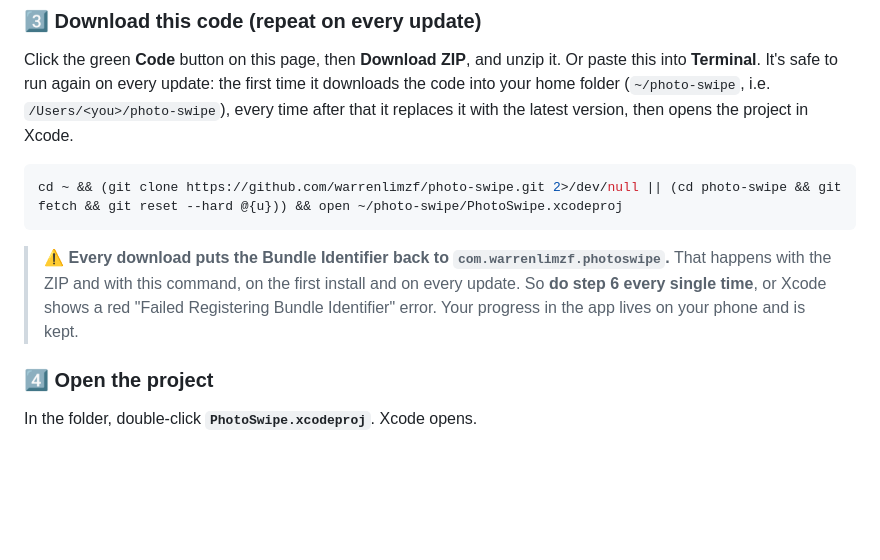
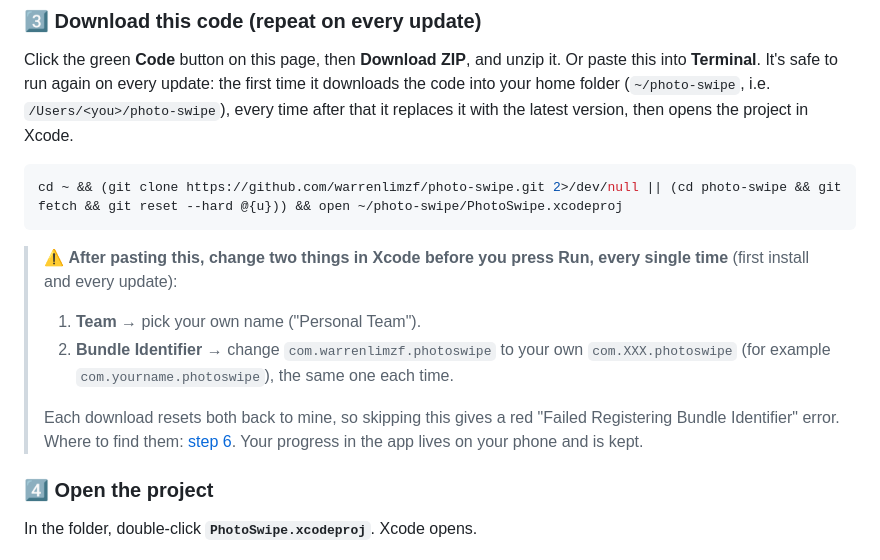
Before and after one commit to warrenlimzf/photo-swipe, a Markdown page: README.md, the part around the change. GitHub-like rendering; blank space fills up the shorter version.

Commit message:
README: after pasting the command, change Team and Bundle Identifier
Co-Authored-By: Claude Opus 5.5 <noreply@anthropic.com>

````diff
--- a/README.md
+++ b/README.md
@@ -105,7 +105,12 @@ Click the green **Code** button on this page, then **Download ZIP**, and unzip i
 cd ~ && (git clone https://github.com/warrenlimzf/photo-swipe.git 2>/dev/null || (cd photo-swipe && git fetch && git reset --hard @{u})) && open ~/photo-swipe/PhotoSwipe.xcodeproj
 ```
 
-> ⚠️ **Every download puts the Bundle Identifier back to `com.warrenlimzf.photoswipe`.** That happens with the ZIP and with this command, on the first install and on every update. So **do step 6 every single time**, or Xcode shows a red "Failed Registering Bundle Identifier" error. Your progress in the app lives on your phone and is kept.
+> ⚠️ **After pasting this, change two things in Xcode before you press Run, every single time** (first install and every update):
+>
+> 1. **Team** → pick your own name ("Personal Team").
+> 2. **Bundle Identifier** → change `com.warrenlimzf.photoswipe` to your own `com.XXX.photoswipe` (for example `com.yourname.photoswipe`), the same one each time.
+>
+> Each download resets both back to mine, so skipping this gives a red "Failed Registering Bundle Identifier" error. Where to find them: [step 6](#6%EF%B8%8F⃣-choose-your-team-and-give-the-app-your-own-id-required). Your progress in the app lives on your phone and is kept.
 
 ### 4️⃣ Open the project
 In the folder, double-click **`PhotoSwipe.xcodeproj`**. Xcode opens.
````
